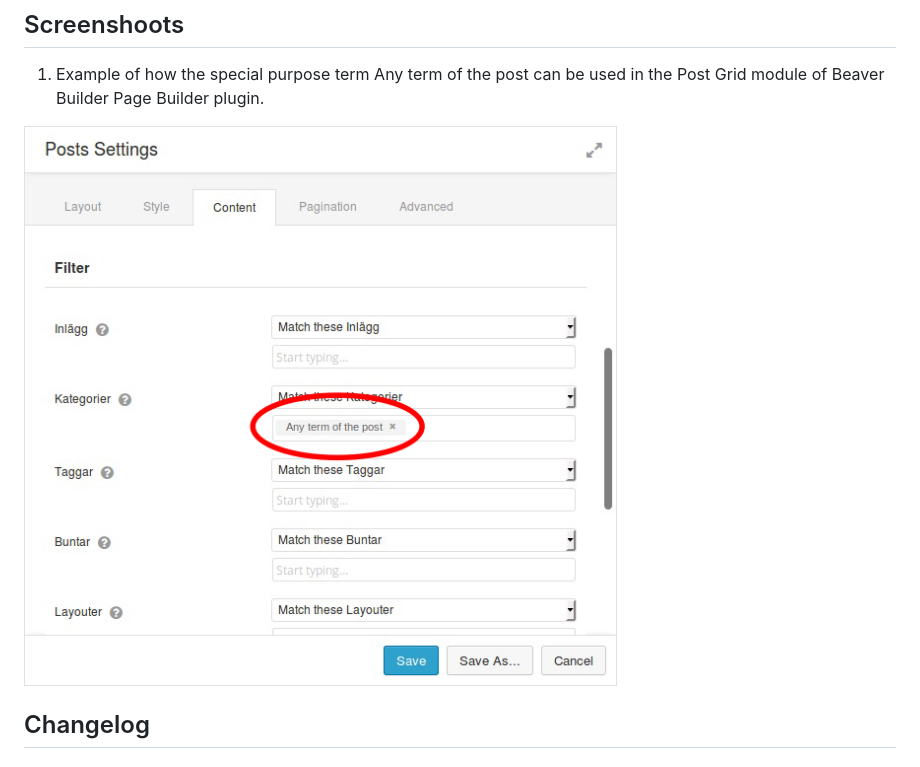
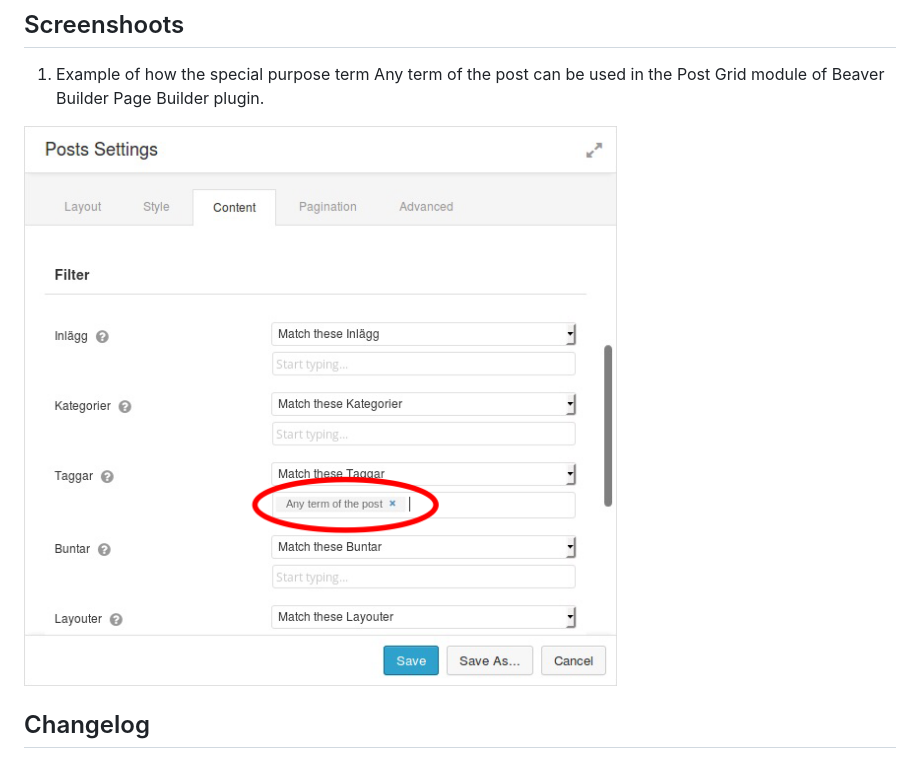
Before and after one commit to Kntnt/kntnt-bb-any-term, a Markdown page: README.md, the part around the change. GitHub-like rendering; pictures changed too: assets/screenshoot-1.png (deleted), assets/screenshot-1.png (added).

Commit message:
Replaced the screenshot and corrected its file name spelling.

```diff
--- a/README.md
+++ b/README.md
@@ -70,7 +70,7 @@ If you are familiar with Git, please do a pull request.
 
 1. Example of how the special purpose term Any term of the post can be used in the Post Grid module of Beaver Builder Page Builder plugin.
 
-![](assets/screenshoot-1.png)
+![](assets/screenshot-1.png)
 
 ## Changelog
 
```
